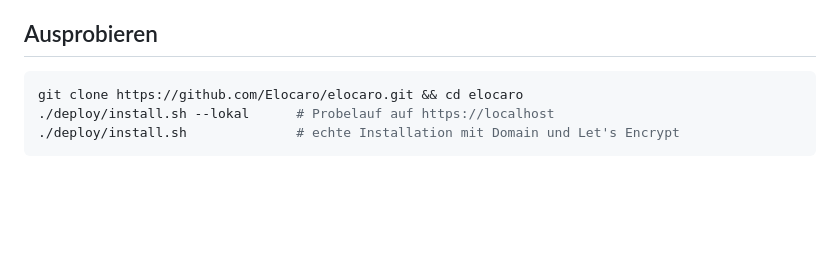
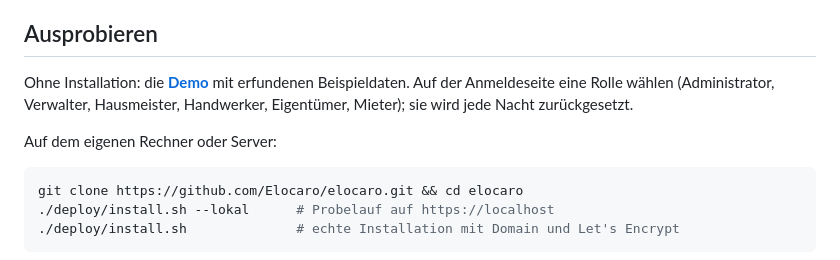
Before and after one commit to Elocaro/elocaro, a Markdown page: README.md, the part around the change. Rendered like a GitHub page; blank space fills up the shorter version.

````diff
--- a/README.md
+++ b/README.md
@@ -25,6 +25,10 @@
 - **Nicht gedacht für:** Hausverwaltungen mit vielen Mandanten, Gewerbe mit Umsatzsteuer, Wohnungseigentümergemeinschaften (WEG-Verwaltung).
 
 ## Ausprobieren
+
+Ohne Installation: die **[Demo](https://demo.elocaro.de)** mit erfundenen Beispieldaten. Auf der Anmeldeseite eine Rolle wählen (Administrator, Verwalter, Hausmeister, Handwerker, Eigentümer, Mieter); sie wird jede Nacht zurückgesetzt.
+
+Auf dem eigenen Rechner oder Server:
 
 ```bash
 git clone https://github.com/Elocaro/elocaro.git && cd elocaro
````
Also changed, not shown: CHANGELOG.md (+6 -0 lines), docs/bilder/dashboard.png (added), 5 other files.
